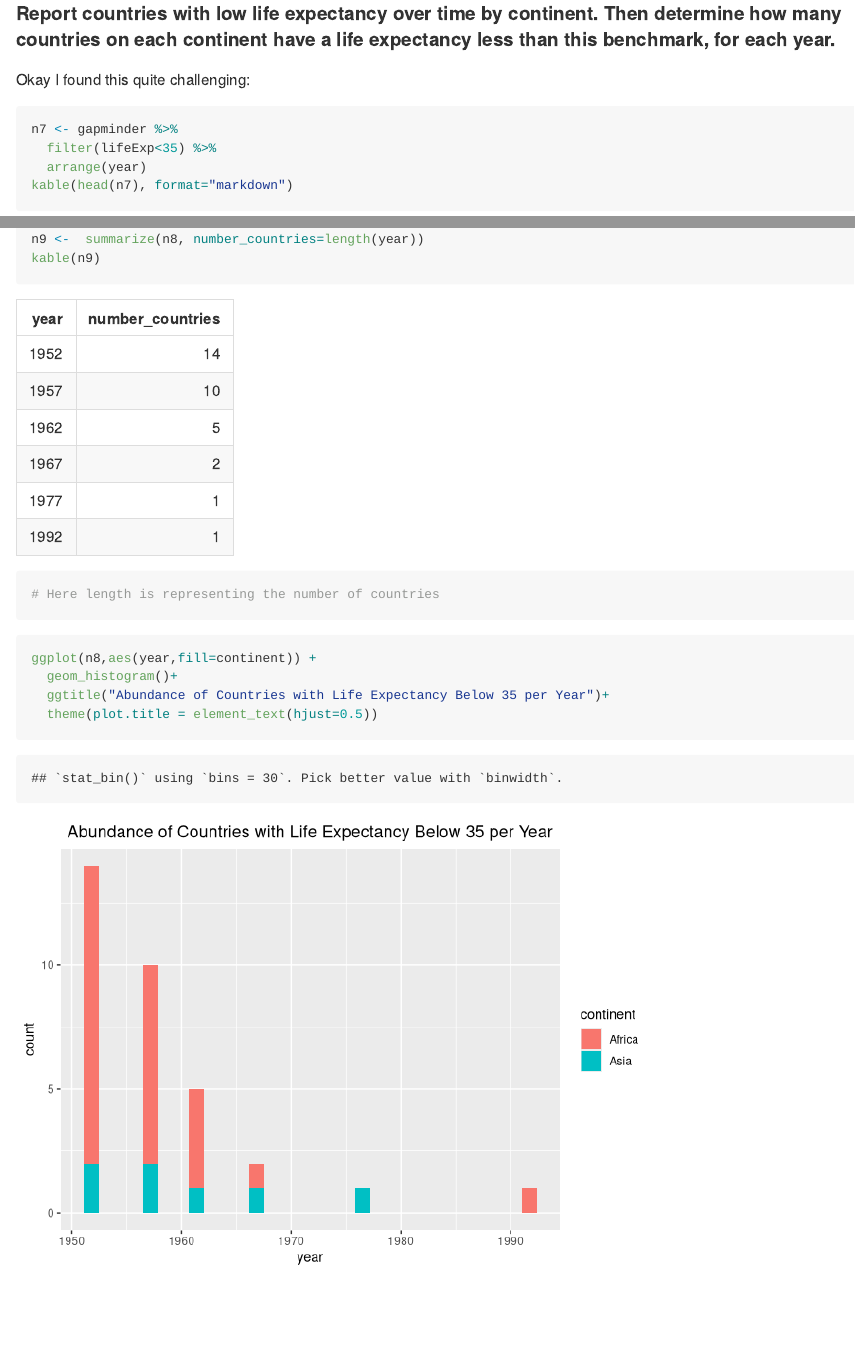
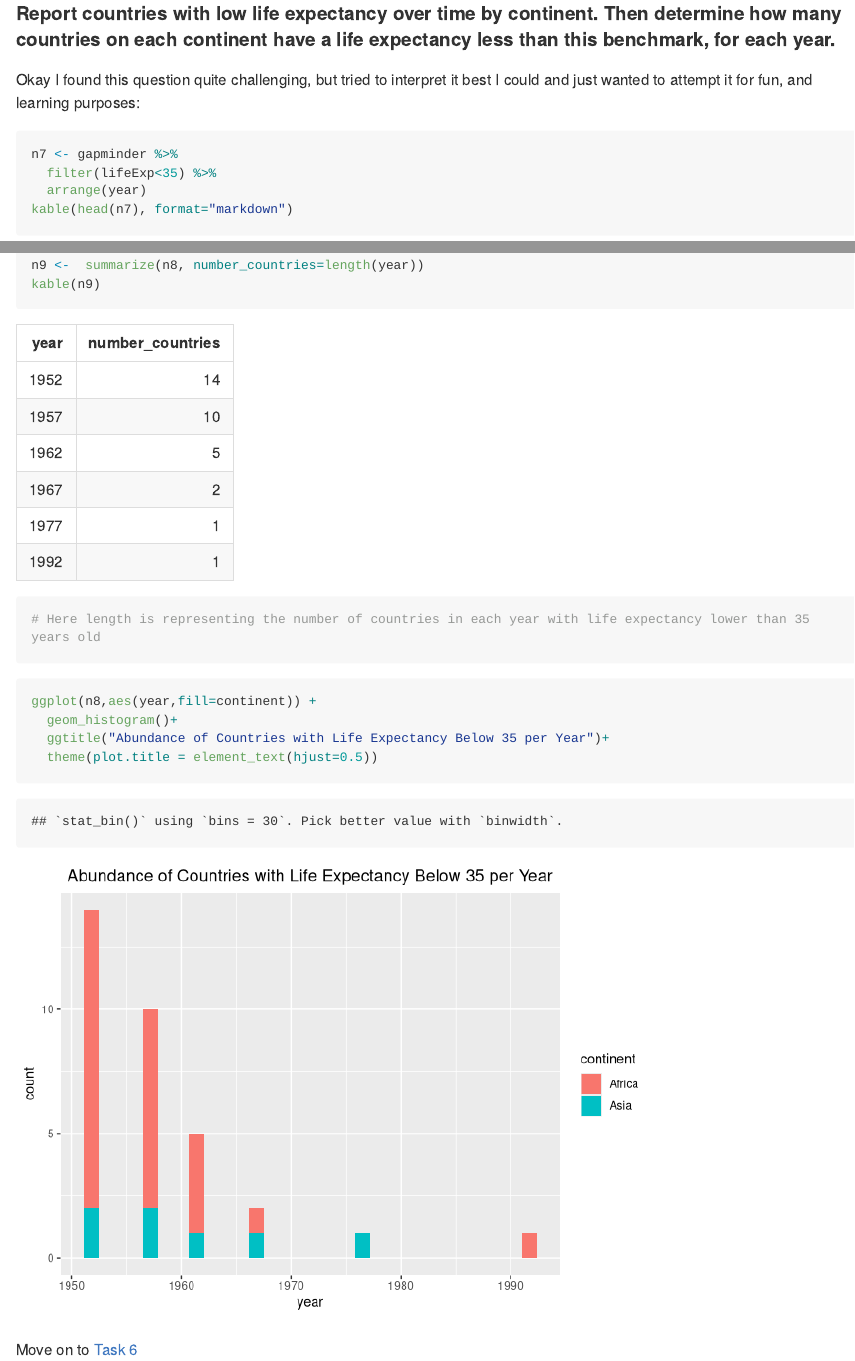
Before and after one commit to mlawre01/STAT545-HW-Hawe-Nicole, an R Markdown document (HW03/Task 5.Rmd): the page in a window 1100 px wide, from 740 px down, and a second part further down, joined at a grey line. Rendered offline with R 4.5, knitr and Pandoc, with nearby package versions; long lines of code are wrapped; the gapminder table comes from the copy in Python's plotly package.

Commit message:
polish task 5

````diff
--- a/HW03/Task 5.Rmd
+++ b/HW03/Task 5.Rmd
@@ -15,7 +15,7 @@ library(kableExtra)
 #### Report countries with low life expectancy over time by continent. Then determine how many countries on each continent have a life expectancy less than this benchmark, for each year.
 
 
-Okay I found this quite challenging:
+Okay I found this question quite challenging, but tried to interpret it best I could and just wanted to attempt it for fun, and learning purposes:
 
 ```{r}
 n7 <- gapminder %>%
@@ -44,7 +44,7 @@ n9 <-  summarize(n8, number_countries=length(year))
 kable(n9)
 
 
-# Here length is representing the number of countries
+# Here length is representing the number of countries in each year with life expectancy lower than 35 years old
 ```
 
 ```{r}
@@ -53,3 +53,5 @@ ggplot(n8,aes(year,fill=continent)) +
   ggtitle("Abundance of Countries with Life Expectancy Below 35 per Year")+
   theme(plot.title = element_text(hjust=0.5))
 ```
+
+Move on to [Task 6](https://github.com/nicolehawe/STAT545-HW-Hawe-Nicole/blob/master/HW03/Task_6.md)
````
Also changed, not shown: HW03/Task_5.md (+4 -2 lines).
